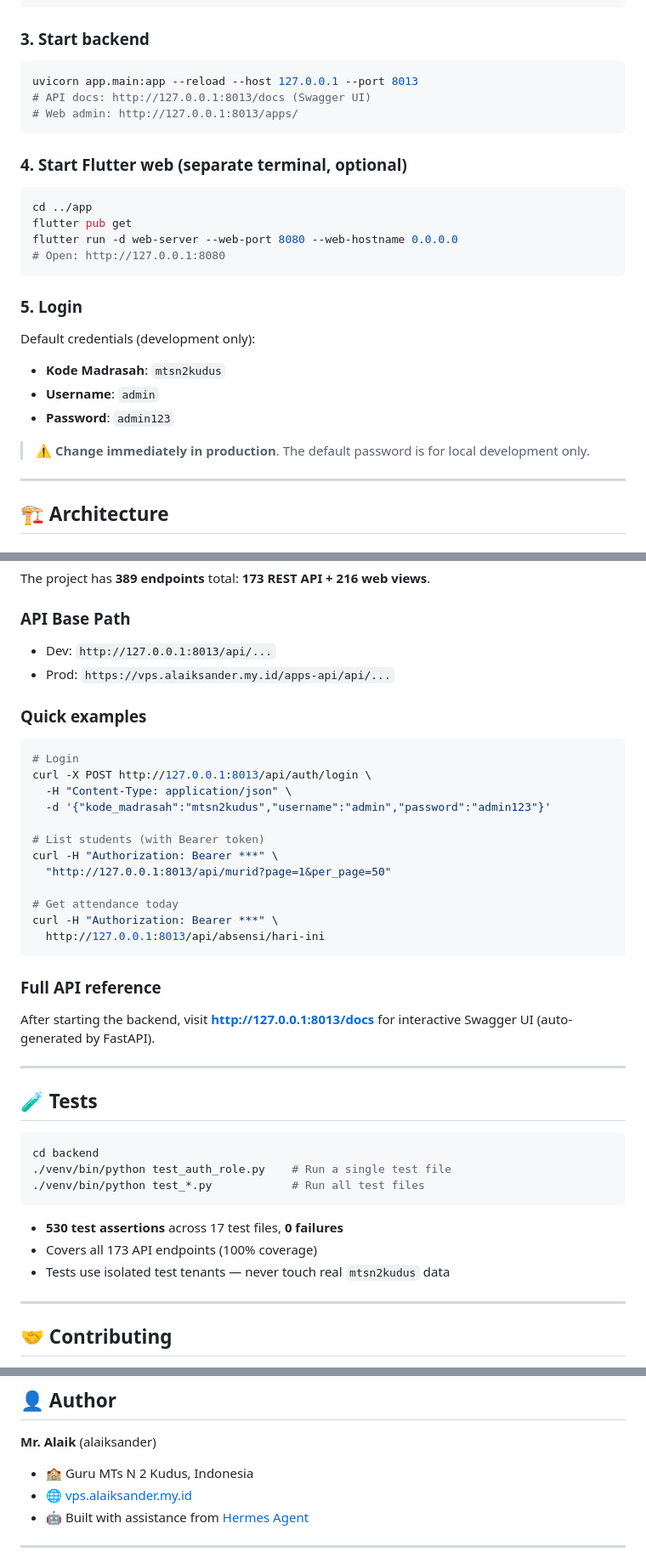
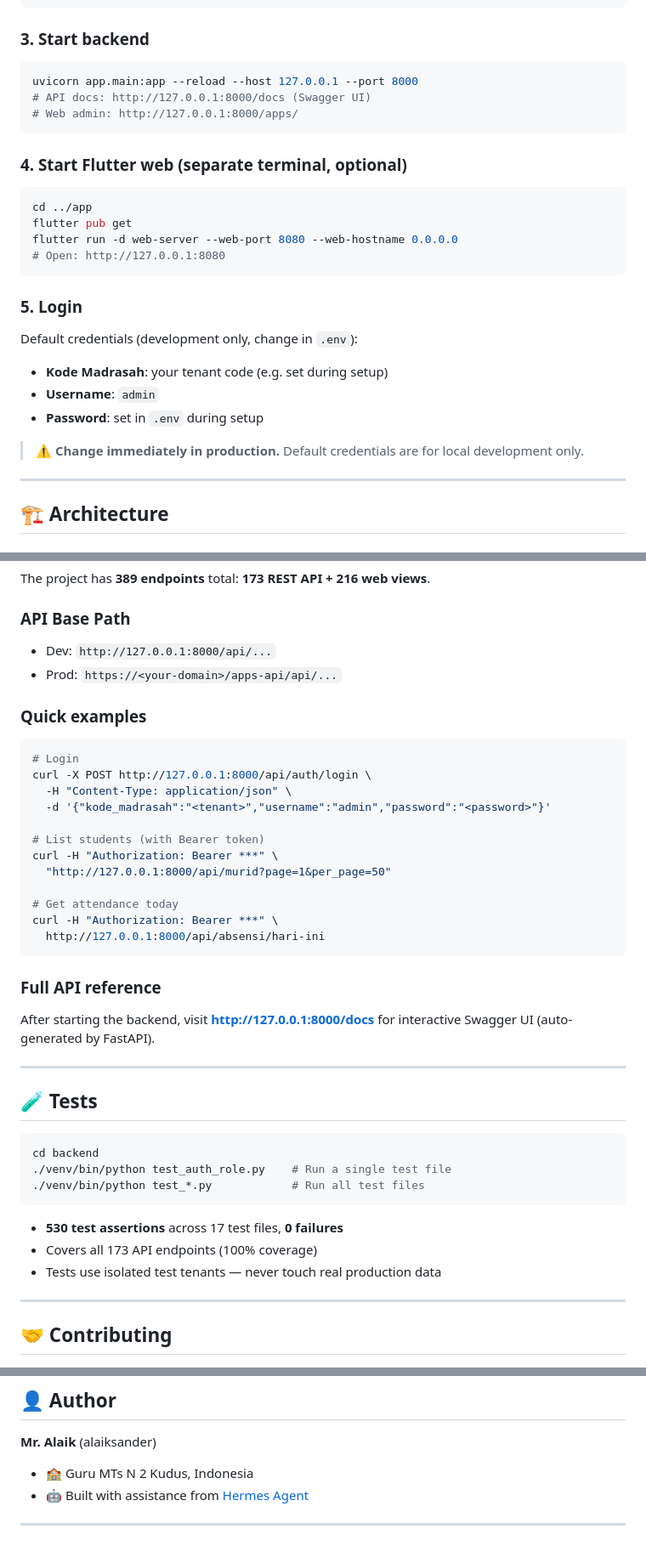
Before and after one commit to alaiksander/hermes-madrasah-app-dev, a Markdown page: README.md, 3 parts joined by grey strips. Shown at 85% size. Drawn GitHub-style.

Commit message:
docs: sembunyikan info sensitif dari README (kredensial, port, tenant, domain, path internal)

````diff
--- a/README.md
+++ b/README.md
@@ -156,9 +156,9 @@ python3 -c "from app.db import init_global_db; init_global_db()"
 ### 3. Start backend
 
 ```bash
-uvicorn app.main:app --reload --host 127.0.0.1 --port 8013
-# API docs: http://127.0.0.1:8013/docs (Swagger UI)
-# Web admin: http://127.0.0.1:8013/apps/
+uvicorn app.main:app --reload --host 127.0.0.1 --port 8000
+# API docs: http://127.0.0.1:8000/docs (Swagger UI)
+# Web admin: http://127.0.0.1:8000/apps/
 ```
 
 ### 4. Start Flutter web (separate terminal, optional)
@@ -172,12 +172,12 @@ flutter run -d web-server --web-port 8080 --web-hostname 0.0.0.0
 
 ### 5. Login
 
-Default credentials (development only):
-- **Kode Madrasah**: `mtsn2kudus`
+Default credentials (development only, change in `.env`):
+- **Kode Madrasah**: your tenant code (e.g. set during setup)
 - **Username**: `admin`
-- **Password**: `admin123`
+- **Password**: set in `.env` during setup
 
-> ⚠️ **Change immediately in production**. The default password is for local development only.
+> ⚠️ **Change immediately in production.** Default credentials are for local development only.
 
 ---
 
@@ -223,29 +223,29 @@ Admin can toggle each permission per role via `/apps/system/role/{id}/matrix`. G
 The project has **389 endpoints** total: **173 REST API + 216 web views**.
 
 ### API Base Path
-- Dev: `http://127.0.0.1:8013/api/...`
-- Prod: `https://vps.alaiksander.my.id/apps-api/api/...`
+- Dev: `http://127.0.0.1:8000/api/...`
+- Prod: `https://<your-domain>/apps-api/api/...`
 
 ### Quick examples
 
 ```bash
 # Login
-curl -X POST http://127.0.0.1:8013/api/auth/login \
+curl -X POST http://127.0.0.1:8000/api/auth/login \
   -H "Content-Type: application/json" \
-  -d '{"kode_madrasah":"mtsn2kudus","username":"admin","password":"admin123"}'
+  -d '{"kode_madrasah":"<tenant>","username":"admin","password":"<password>"}'
 
 # List students (with Bearer token)
 curl -H "Authorization: Bearer ***" \
-  "http://127.0.0.1:8013/api/murid?page=1&per_page=50"
+  "http://127.0.0.1:8000/api/murid?page=1&per_page=50"
 
 # Get attendance today
 curl -H "Authorization: Bearer ***" \
-  http://127.0.0.1:8013/api/absensi/hari-ini
+  http://127.0.0.1:8000/api/absensi/hari-ini
 ```
 
 ### Full API reference
 
-After starting the backend, visit **http://127.0.0.1:8013/docs** for interactive Swagger UI (auto-generated by FastAPI).
+After starting the backend, visit **http://127.0.0.1:8000/docs** for interactive Swagger UI (auto-generated by FastAPI).
 
 ---
 
@@ -259,7 +259,7 @@ cd backend
 
 - **530 test assertions** across 17 test files, **0 failures**
 - Covers all 173 API endpoints (100% coverage)
-- Tests use isolated test tenants — never touch real `mtsn2kudus` data
+- Tests use isolated test tenants — never touch real production data
 
 ---
 
@@ -295,7 +295,6 @@ Be kind. This is built by an Indonesian teacher who codes at night after teachin
 
 **Mr. Alaik** (alaiksander)
 - 🏫 Guru MTs N 2 Kudus, Indonesia
-- 🌐 [vps.alaiksander.my.id](https://vps.alaiksander.my.id)
 - 🤖 Built with assistance from [Hermes Agent](https://hermes-agent.nousresearch.com/)
 
 ---
````
Also changed, not shown: other parts of README.md (+4 -4 lines).
